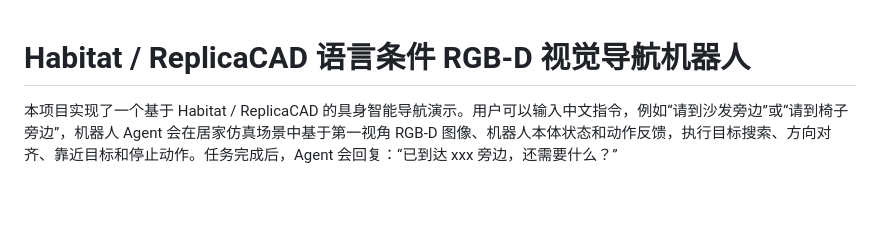
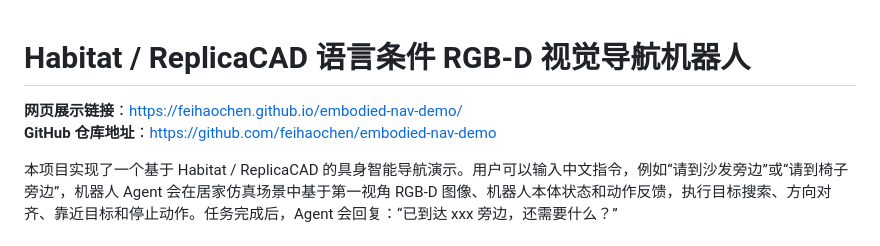
Before and after one commit to feihaochen/embodied-nav-demo, a Markdown page: README.md, the part around the change. Rendered like a GitHub page; blank space fills up the shorter version.

Commit message:
补充网页展示链接

```diff
--- a/README.md
+++ b/README.md
@@ -1,4 +1,8 @@
 # Habitat / ReplicaCAD 语言条件 RGB-D 视觉导航机器人
+
+**网页展示链接**：https://feihaochen.github.io/embodied-nav-demo/
+**GitHub 仓库地址**：https://github.com/feihaochen/embodied-nav-demo
+
 
 本项目实现了一个基于 Habitat / ReplicaCAD 的具身智能导航演示。用户可以输入中文指令，例如“请到沙发旁边”或“请到椅子旁边”，机器人 Agent 会在居家仿真场景中基于第一视角 RGB-D 图像、机器人本体状态和动作反馈，执行目标搜索、方向对齐、靠近目标和停止动作。任务完成后，Agent 会回复：“已到达 xxx 旁边，还需要什么？”
 
```
